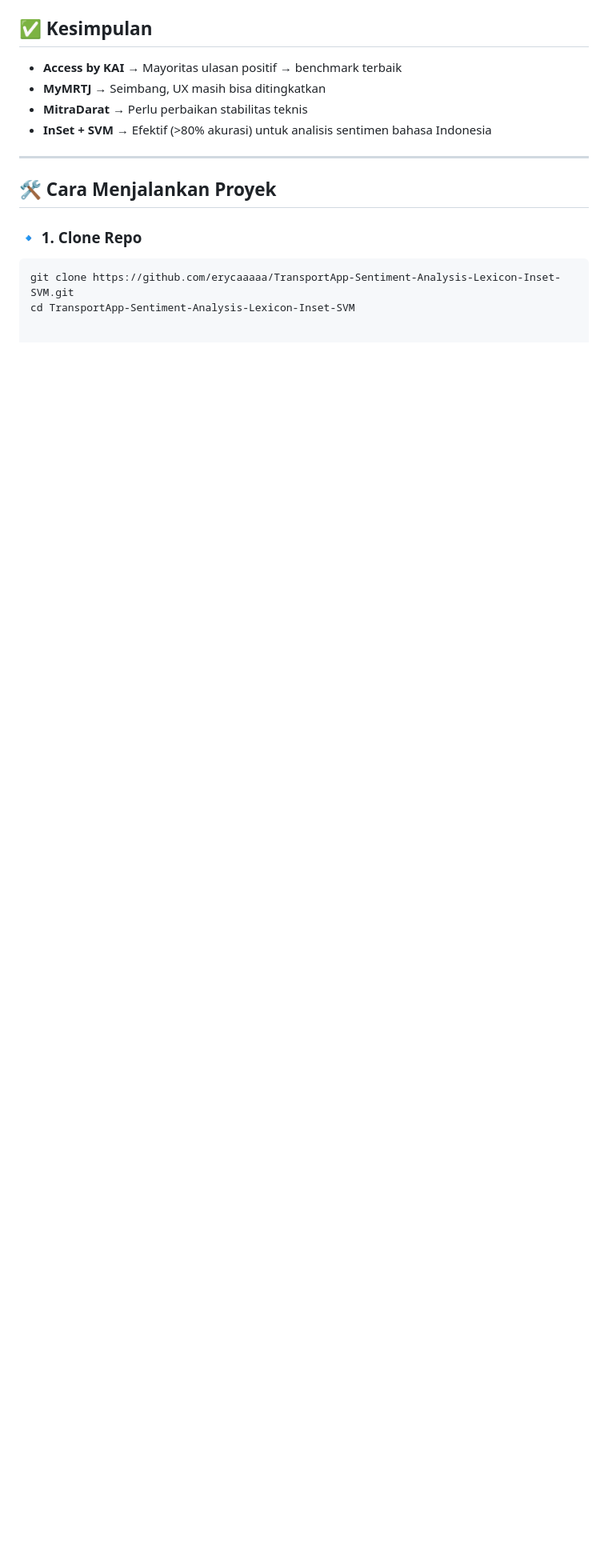
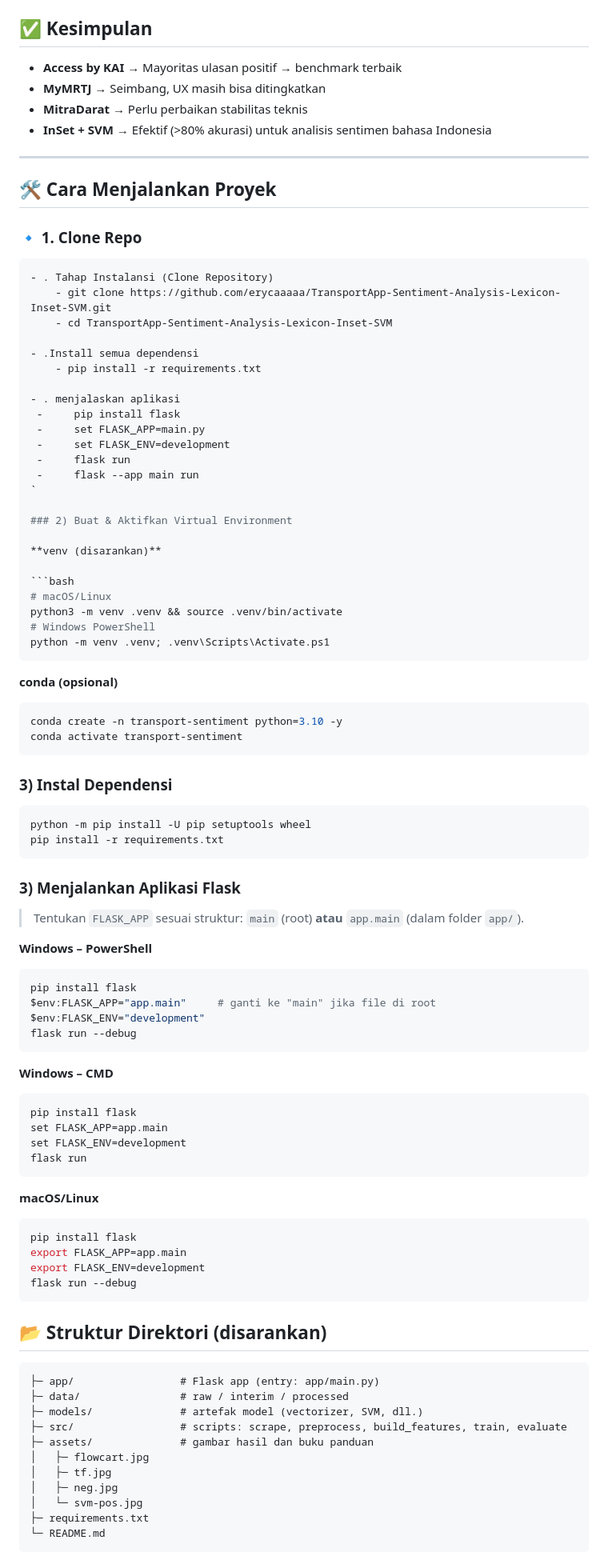
Before and after one commit to erycaaaaa/TransportApp-Sentiment-Analysis-Lexicon-Inset-SVM, a Markdown page: README.md, the part around the change printed below. Shown: that part at 80% size. Rendered like a GitHub page; blank space fills up the shorter version.

````diff
--- a/README.md
+++ b/README.md
@@ -99,5 +121,91 @@ dan **Support Vector Machine (SVM)** untuk klasifikasi 🔎📊.
 
 ### 🔹 1. Clone Repo
 ```bash
-git clone https://github.com/erycaaaaa/TransportApp-Sentiment-Analysis-Lexicon-Inset-SVM.git
-cd TransportApp-Sentiment-Analysis-Lexicon-Inset-SVM
+- . Tahap Instalansi (Clone Repository)
+    - git clone https://github.com/erycaaaaa/TransportApp-Sentiment-Analysis-Lexicon-Inset-SVM.git
+    - cd TransportApp-Sentiment-Analysis-Lexicon-Inset-SVM
+
+- .Install semua dependensi
+    - pip install -r requirements.txt
+
+- . menjalaskan aplikasi
+ -     pip install flask
+ -     set FLASK_APP=main.py
+ -     set FLASK_ENV=development
+ -     flask run
+ -     flask --app main run
+`
+
+### 2) Buat & Aktifkan Virtual Environment
+
+**venv (disarankan)**
+
+```bash
+# macOS/Linux
+python3 -m venv .venv && source .venv/bin/activate
+# Windows PowerShell
+python -m venv .venv; .venv\Scripts\Activate.ps1
+```
+
+**conda (opsional)**
+
+```bash
+conda create -n transport-sentiment python=3.10 -y
+conda activate transport-sentiment
+```
+
+### 3) Instal Dependensi
+
+```bash
+python -m pip install -U pip setuptools wheel
+pip install -r requirements.txt
+```
+
+
+### 3) Menjalankan Aplikasi Flask
+
+> Tentukan `FLASK_APP` sesuai struktur: `main` (root) **atau** `app.main` (dalam folder `app/`).
+
+**Windows – PowerShell**
+
+```powershell
+pip install flask
+$env:FLASK_APP="app.main"     # ganti ke "main" jika file di root
+$env:FLASK_ENV="development"
+flask run --debug
+```
+
+**Windows – CMD**
+
+```cmd
+pip install flask
+set FLASK_APP=app.main
+set FLASK_ENV=development
+flask run
+```
+
+**macOS/Linux**
+
+```bash
+pip install flask
+export FLASK_APP=app.main
+export FLASK_ENV=development
+flask run --debug
+```
+
+## 📂 Struktur Direktori (disarankan)
+
+```
+├─ app/                 # Flask app (entry: app/main.py)
+├─ data/                # raw / interim / processed
+├─ models/              # artefak model (vectorizer, SVM, dll.)
+├─ src/                 # scripts: scrape, preprocess, build_features, train, evaluate
+├─ assets/              # gambar hasil dan buku panduan
+│   ├─ flowcart.jpg
+│   ├─ tf.jpg
+│   ├─ neg.jpg
+│   └─ svm-pos.jpg
+├─ requirements.txt
+└─ README.md
+```
+
````
Also changed, not shown: other parts of README.md (+51 -10 lines).
